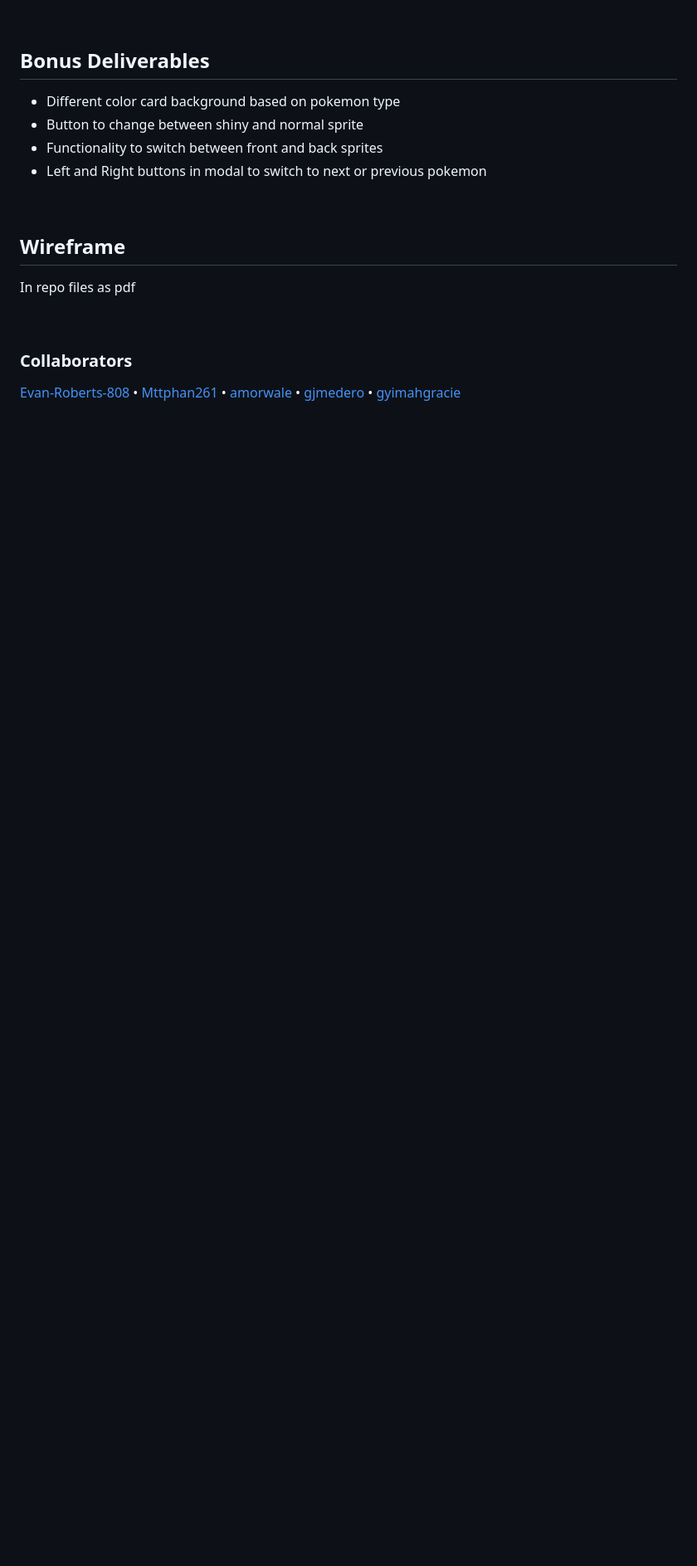
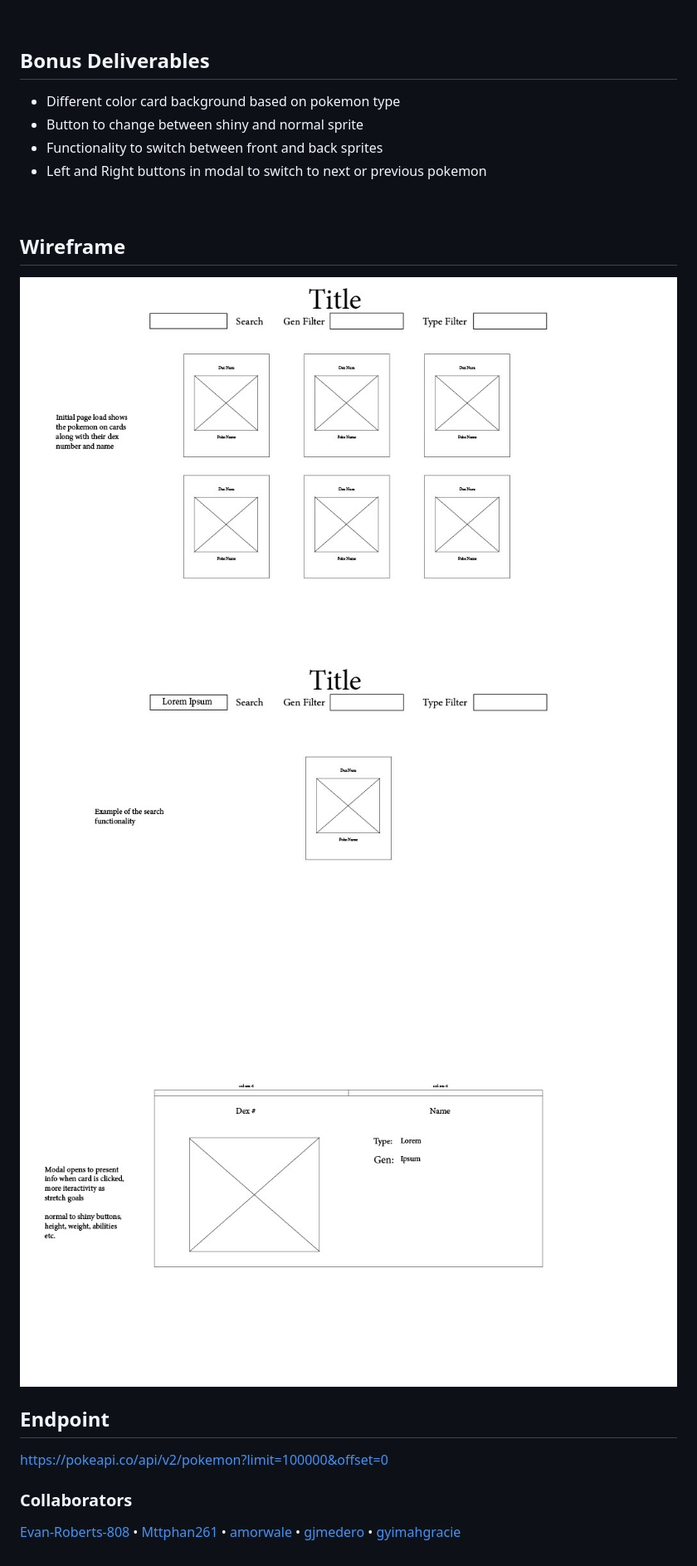
Before and after one commit to Evan-Roberts-808/PokeDex, a Markdown page: README.md, the part around the change. Shown: that part at 83% size. Rendered like a GitHub page; pictures changed too: img/wireframe1024_1.jpg (added), img/wireframe1024_2.jpg (added), img/wireframe1024_3.jpg (added); blank space fills up the shorter version.

```diff
--- a/README.md
+++ b/README.md
@@ -34,9 +34,15 @@
 
 ## Wireframe
 
-<p> In repo files as pdf </p>
+<img src="./img/wireframe1024_1.jpg" width="100%" />
+<img src="./img/wireframe1024_2.jpg" width="100%" />
+<img src="./img/wireframe1024_3.jpg" width="100%" />
 
 <br>
+
+## Endpoint
+
+https://pokeapi.co/api/v2/pokemon?limit=100000&offset=0
 
 ### Collaborators
 
```
Also changed, not shown: 1 other file.
